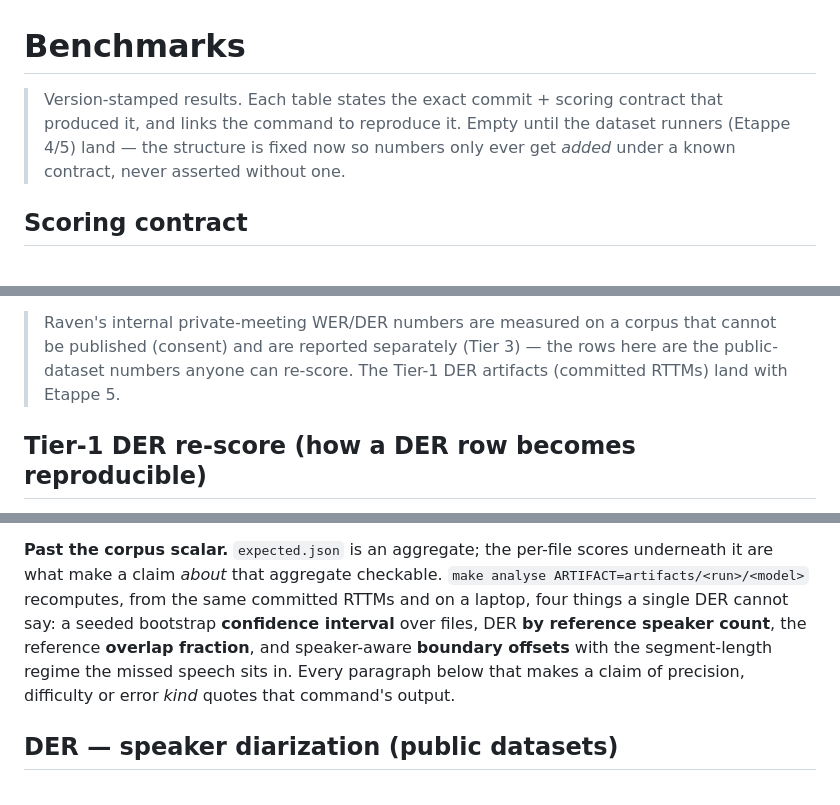
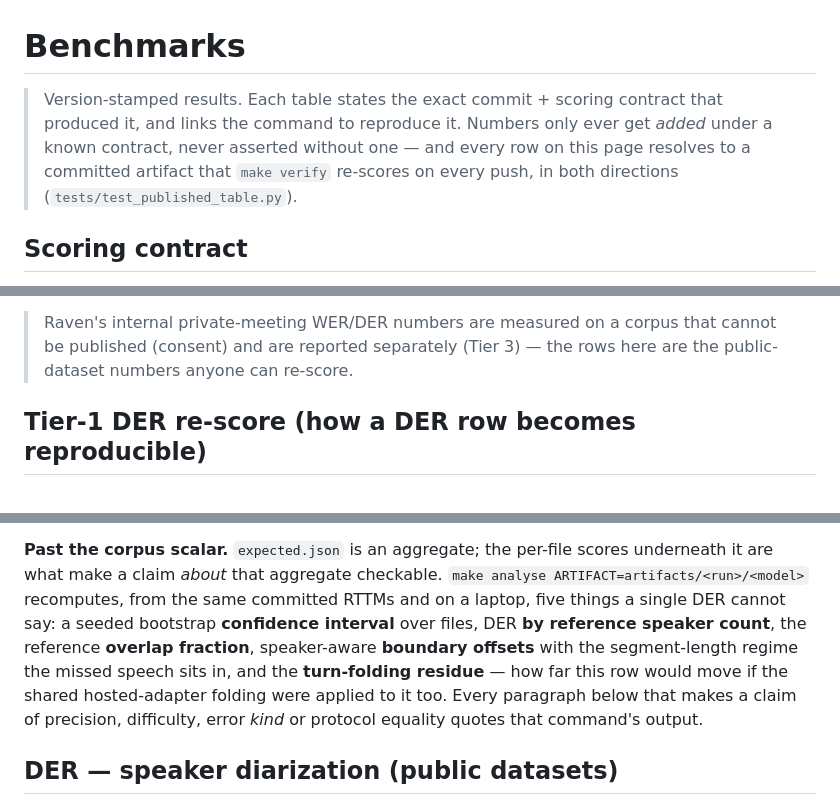
Before and after one commit to PhilflowIO/raven.eval, a Markdown page: BENCHMARKS.md, 3 parts joined by grey strips. Drawn GitHub-style.

Commit message:
docs(bench): drop three status claims the page had outgrown
The header still said the tables were "empty until the dataset runners
land" and a note still promised the Tier-1 DER artifacts "land with
Etappe 5"; both have been true for weeks. The instrument list said four
things `make analyse` reports, and it is now five. Same class as #5464:
sentences that were accurate when written and are read as current.

Refs #5464

Co-Authored-By: Claude Opus 5 (1M context) <noreply@anthropic.com>
Claude-Session: https://claude.ai/code/session_01S3Nax2eSrLAfQNJL29ssy9

```diff
--- a/BENCHMARKS.md
+++ b/BENCHMARKS.md
@@ -1,9 +1,10 @@
 # Benchmarks
 
 > Version-stamped results. Each table states the exact commit + scoring contract
-> that produced it, and links the command to reproduce it. Empty until the dataset
-> runners (Etappe 4/5) land — the structure is fixed now so numbers only ever get
-> *added* under a known contract, never asserted without one.
+> that produced it, and links the command to reproduce it. Numbers only ever get
+> *added* under a known contract, never asserted without one — and every row on
+> this page resolves to a committed artifact that `make verify` re-scores on
+> every push, in both directions (`tests/test_published_table.py`).
 
 ## Scoring contract
 
@@ -181,8 +182,7 @@ tabled here.
 
 > Raven's internal private-meeting WER/DER numbers are measured on a corpus that
 > cannot be published (consent) and are reported separately (Tier 3) — the rows
-> here are the public-dataset numbers anyone can re-score. The Tier-1 DER
-> artifacts (committed RTTMs) land with Etappe 5.
+> here are the public-dataset numbers anyone can re-score.
 
 ## Tier-1 DER re-score (how a DER row becomes reproducible)
 
@@ -221,12 +221,13 @@ carries the file-mean beside it.
 **Past the corpus scalar.** `expected.json` is an aggregate; the per-file scores
 underneath it are what make a claim *about* that aggregate checkable.
 `make analyse ARTIFACT=artifacts/<run>/<model>` recomputes, from the same
-committed RTTMs and on a laptop, four things a single DER cannot say: a
+committed RTTMs and on a laptop, five things a single DER cannot say: a
 seeded bootstrap **confidence interval** over files, DER **by reference speaker
-count**, the reference **overlap fraction**, and speaker-aware **boundary
-offsets** with the segment-length regime the missed speech sits in. Every
-paragraph below that makes a claim of precision, difficulty or error *kind*
-quotes that command's output.
+count**, the reference **overlap fraction**, speaker-aware **boundary offsets**
+with the segment-length regime the missed speech sits in, and the **turn-folding
+residue** — how far this row would move if the shared hosted-adapter folding were
+applied to it too. Every paragraph below that makes a claim of precision,
+difficulty, error *kind* or protocol equality quotes that command's output.
 
 ## DER — speaker diarization (public datasets)
 
```
